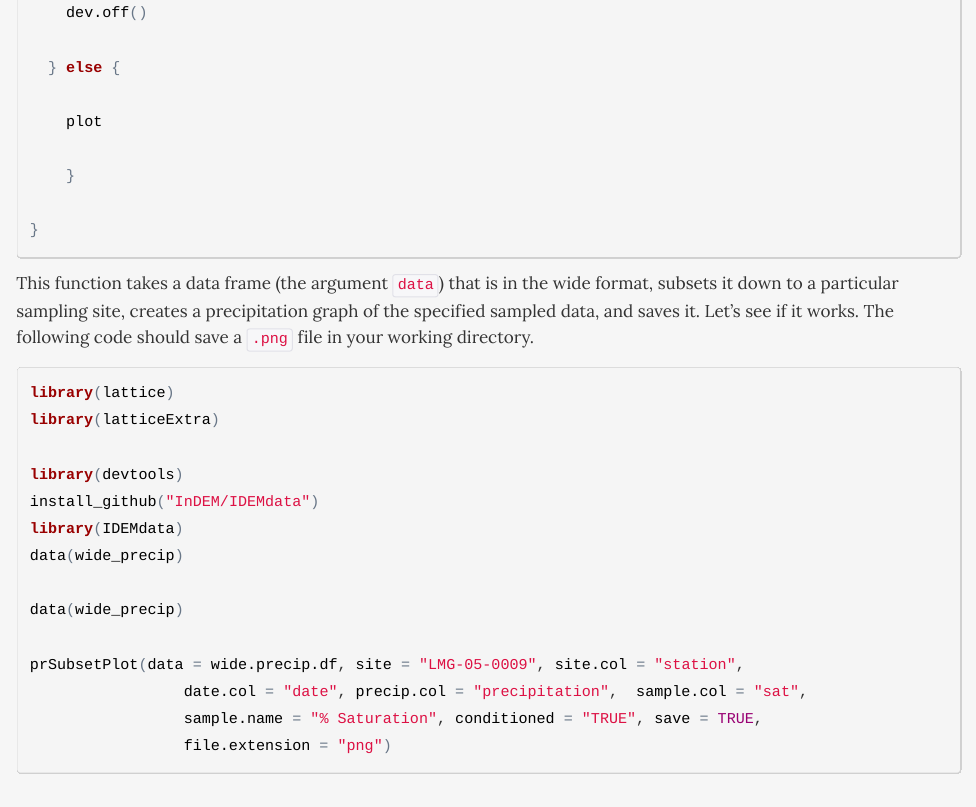
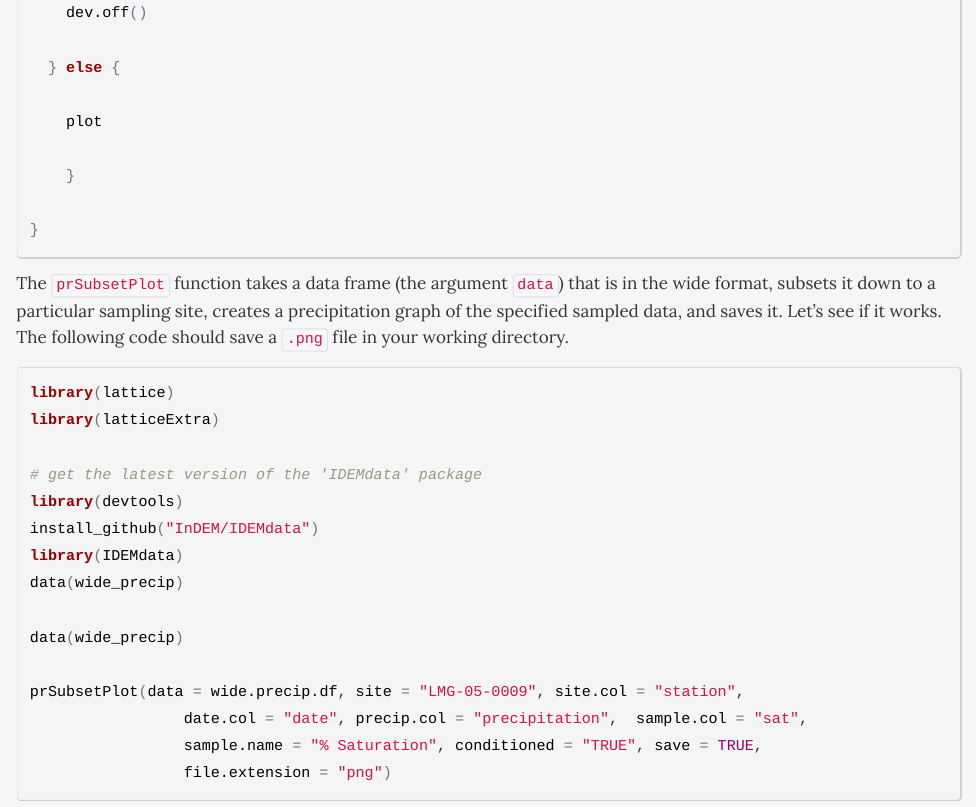
Before and after one commit to NateByers/precip3Ridem, an R Markdown document (precip3Ridem.Rmd): the page in a window 1100 px wide, from 3970 px down. The pictures show the output file precip3Ridem.html that the author committed with the source, opened offline.

Commit message:
Added more comments

````diff
--- a/precip3Ridem.Rmd
+++ b/precip3Ridem.Rmd
@@ -180,7 +180,7 @@ prSubsetPlot <- function(data, site, site.col, date.col, precip.col,
 
 ```
 
-This function takes a data frame (the argument `data`) that is in the wide format,
+The `prSubsetPlot` function takes a data frame (the argument `data`) that is in the wide format,
 subsets it down to a particular sampling site, creates a precipitation graph
 of the specified sampled data, and saves it. Let's see if it works. The following
 code should save a `.png` file in your working directory.
@@ -189,6 +189,7 @@ code should save a `.png` file in your working directory.
 library(lattice)
 library(latticeExtra)
 
+# get the latest version of the 'IDEMdata' package
 library(devtools)
 install_github("InDEM/IDEMdata")
 library(IDEMdata)
````
Also changed, not shown: precip3Ridem.html.
